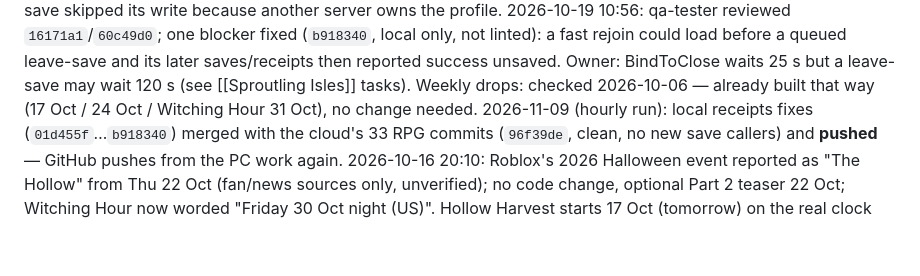
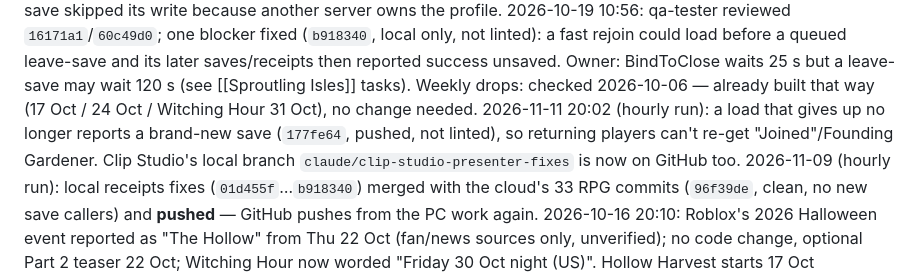
Before and after one commit to j77jznh99s-cell/family-hub-pro, a Markdown page: vault/Memory/Active Context.md, the part around one of its changes. Drawn GitHub-style; blank space fills up the shorter version.

```diff
--- a/vault/Memory/Active Context.md
+++ b/vault/Memory/Active Context.md
@@ -89,6 +89,7 @@ QA-reviewed 2026-10-06 18:00: sound; one older lost-purchase bug fixed (`c0e934c
 2026-10-15 10:21: last known receipts edge case fixed (`60c49d0`, local only, not linted): a receipt is no longer confirmed when the leave-save skipped its write because another server owns the profile.
 2026-10-19 10:56: qa-tester reviewed `16171a1`/`60c49d0`; one blocker fixed (`b918340`, local only, not linted): a fast rejoin could load before a queued leave-save and its later saves/receipts then reported success unsaved. Owner: BindToClose waits 25 s but a leave-save may wait 120 s (see [[Sproutling Isles]] tasks).
 Weekly drops: checked 2026-10-06 — already built that way (17 Oct / 24 Oct / Witching Hour 31 Oct), no change needed.
+2026-11-11 20:02 (hourly run): a load that gives up no longer reports a brand-new save (`177fe64`, pushed, not linted), so returning players can't re-get "Joined"/Founding Gardener. Clip Studio's local branch `claude/clip-studio-presenter-fixes` is now on GitHub too.
 2026-11-09 (hourly run): local receipts fixes (`01d455f`…`b918340`) merged with the cloud's 33 RPG commits (`96f39de`, clean, no new save callers) and **pushed** — GitHub pushes from the PC work again.
 2026-10-16 20:10: Roblox's 2026 Halloween event reported as "The Hollow" from Thu 22 Oct (fan/news sources only, unverified); no code change, optional Part 2 teaser 22 Oct; Witching Hour now worded "Friday 30 Oct night (US)". Hollow Harvest starts 17 Oct (tomorrow) on the real clock even if launch slips.
 
```
Also changed, not shown: other parts of vault/Memory/Active Context.md (+1 -1 lines), vault/Memory/Session Log.md (+8 -0 lines), vault/Projects/Sproutling Isles.md (+1 -1 lines).
